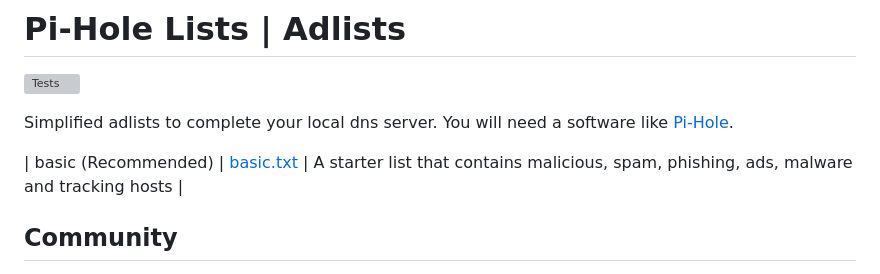
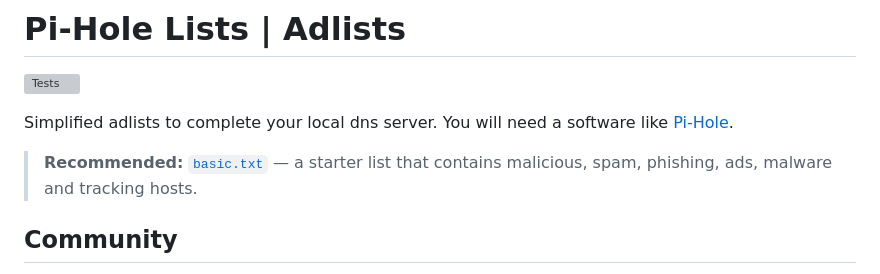
Before and after one commit to dcotecnologia/pihole-lists, a Markdown page: README.md, the part around the change. Rendered like a GitHub page; grey boxes are pictures that could not be loaded.

Commit message:
docs: replace single-row list callout with a blockquote
A header-less, one-row markdown table for the recommended basic.txt
list rendered as a flat, ugly line on GitHub.

```diff
--- a/README.md
+++ b/README.md
@@ -4,7 +4,7 @@
 
 Simplified adlists to complete your local dns server. You will need a software like [Pi-Hole](https://github.com/pi-hole/pi-hole).
 
-| basic (Recommended) | [basic.txt](https://raw.githubusercontent.com/dcotecnologia/pihole-lists/master/lists/basic.txt) | A starter list that contains malicious, spam, phishing, ads, malware and tracking hosts |
+> **Recommended:** [`basic.txt`](https://raw.githubusercontent.com/dcotecnologia/pihole-lists/master/lists/basic.txt) — a starter list that contains malicious, spam, phishing, ads, malware and tracking hosts.
 
 ## Community
 
```
